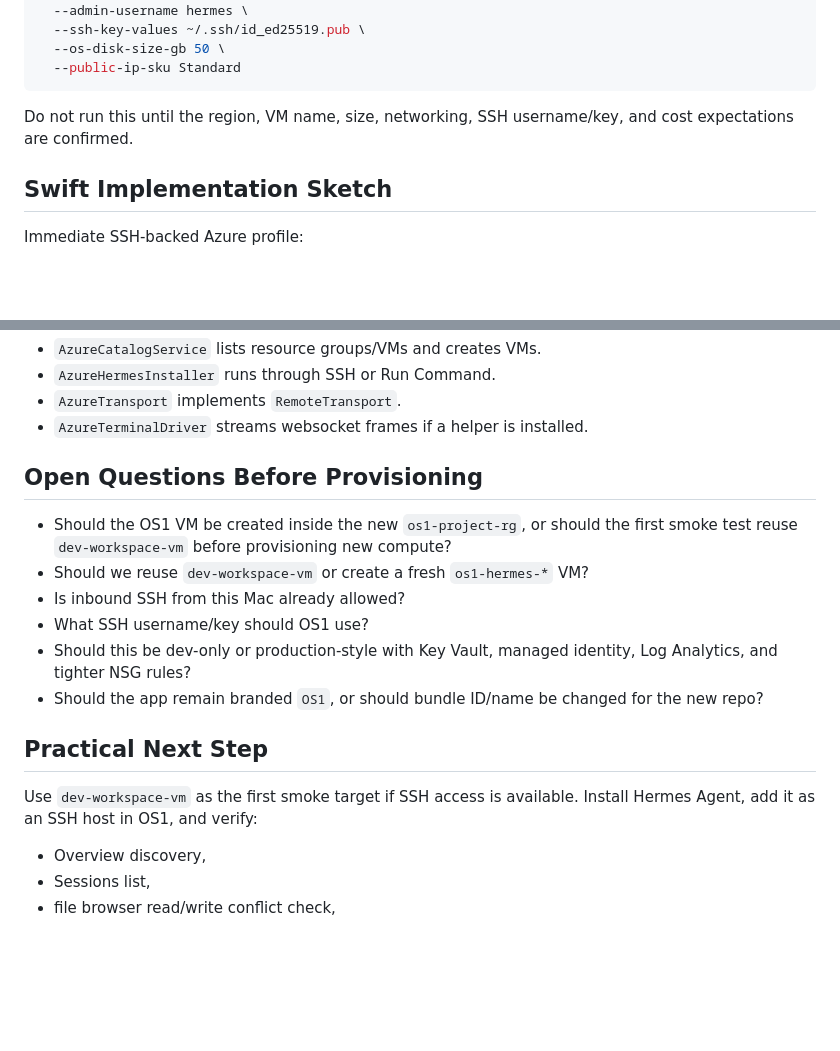
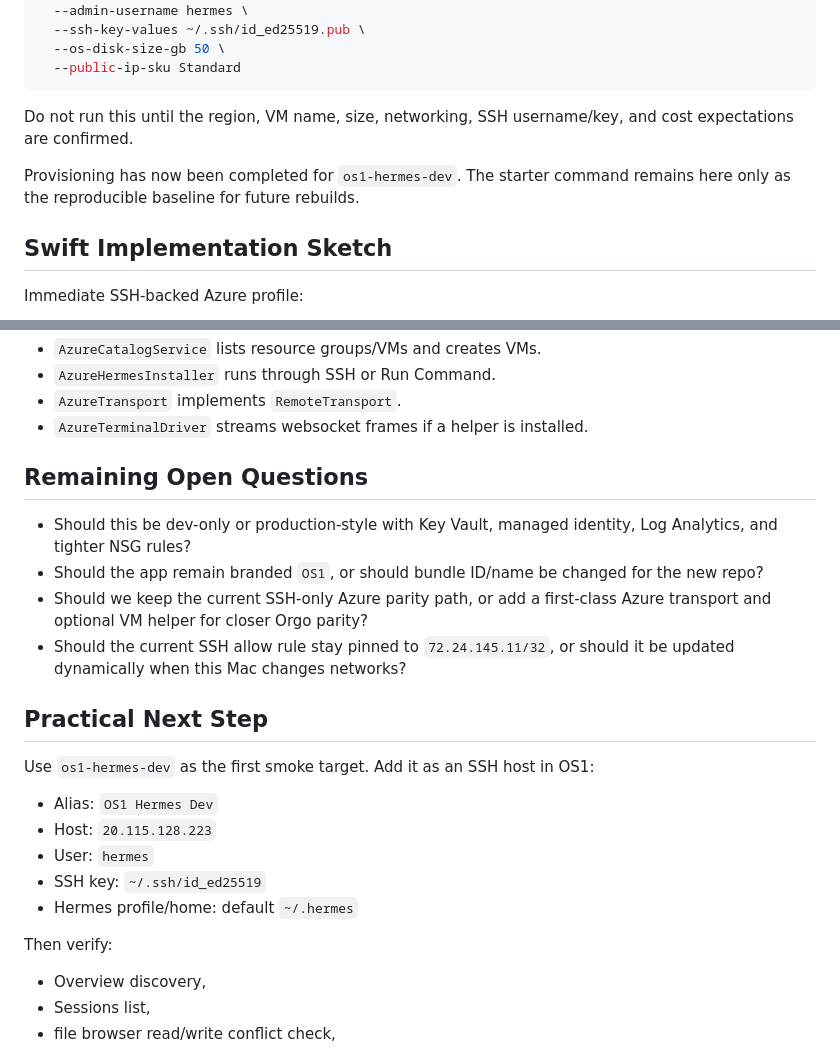
Before and after one commit to Wrk-Flo/Os1-Project, a Markdown page: docs/azure-parity-plan.md, 2 parts joined by grey strips. Drawn GitHub-style; blank space fills up the shorter version.

```diff
--- a/docs/azure-parity-plan.md
+++ b/docs/azure-parity-plan.md
@@ -186,6 +213,8 @@ az vm create \
 
 Do not run this until the region, VM name, size, networking, SSH username/key, and cost expectations are confirmed.
 
+Provisioning has now been completed for `os1-hermes-dev`. The starter command remains here only as the reproducible baseline for future rebuilds.
+
 ## Swift Implementation Sketch
 
 Immediate SSH-backed Azure profile:
@@ -201,18 +230,24 @@ Later helper-backed Azure profile:
 - `AzureTransport` implements `RemoteTransport`.
 - `AzureTerminalDriver` streams websocket frames if a helper is installed.
 
-## Open Questions Before Provisioning
+## Remaining Open Questions
 
-- Should the OS1 VM be created inside the new `os1-project-rg`, or should the first smoke test reuse `dev-workspace-vm` before provisioning new compute?
-- Should we reuse `dev-workspace-vm` or create a fresh `os1-hermes-*` VM?
-- Is inbound SSH from this Mac already allowed?
-- What SSH username/key should OS1 use?
 - Should this be dev-only or production-style with Key Vault, managed identity, Log Analytics, and tighter NSG rules?
 - Should the app remain branded `OS1`, or should bundle ID/name be changed for the new repo?
+- Should we keep the current SSH-only Azure parity path, or add a first-class Azure transport and optional VM helper for closer Orgo parity?
+- Should the current SSH allow rule stay pinned to `72.24.145.11/32`, or should it be updated dynamically when this Mac changes networks?
 
 ## Practical Next Step
 
-Use `dev-workspace-vm` as the first smoke target if SSH access is available. Install Hermes Agent, add it as an SSH host in OS1, and verify:
+Use `os1-hermes-dev` as the first smoke target. Add it as an SSH host in OS1:
+
+- Alias: `OS1 Hermes Dev`
+- Host: `20.115.128.223`
+- User: `hermes`
+- SSH key: `~/.ssh/id_ed25519`
+- Hermes profile/home: default `~/.hermes`
+
+Then verify:
 
 - Overview discovery,
 - Sessions list,
```
Also changed, not shown: other parts of docs/azure-parity-plan.md (+30 -3 lines).
